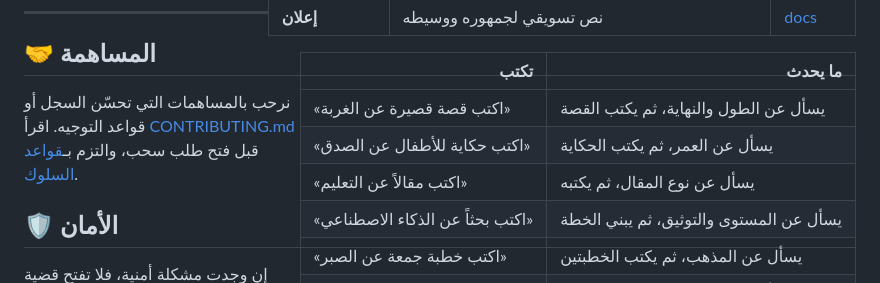
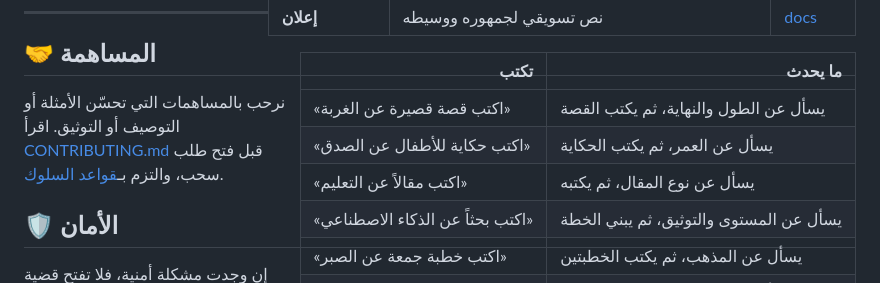
Before and after one commit to specailm5/qalam, a Markdown page: README.md, the part around the change. Rendered like a GitHub page.

Commit message:
docs: reword the contribution line

```diff
--- a/README.md
+++ b/README.md
@@ -251,7 +251,7 @@ cp -r "$src/." ~/.agents/skills/qalam/
 
 ## 🤝 المساهمة
 
-نرحب بالمساهمات التي تحسّن السجل أو قواعد التوجيه. اقرأ [CONTRIBUTING.md](CONTRIBUTING.md) قبل فتح طلب سحب، والتزم بـ[قواعد السلوك](CODE_OF_CONDUCT.md).
+نرحب بالمساهمات التي تحسّن الأمثلة أو التوصيف أو التوثيق. اقرأ [CONTRIBUTING.md](CONTRIBUTING.md) قبل فتح طلب سحب، والتزم بـ[قواعد السلوك](CODE_OF_CONDUCT.md).
 
 ## 🛡️ الأمان
 
```
